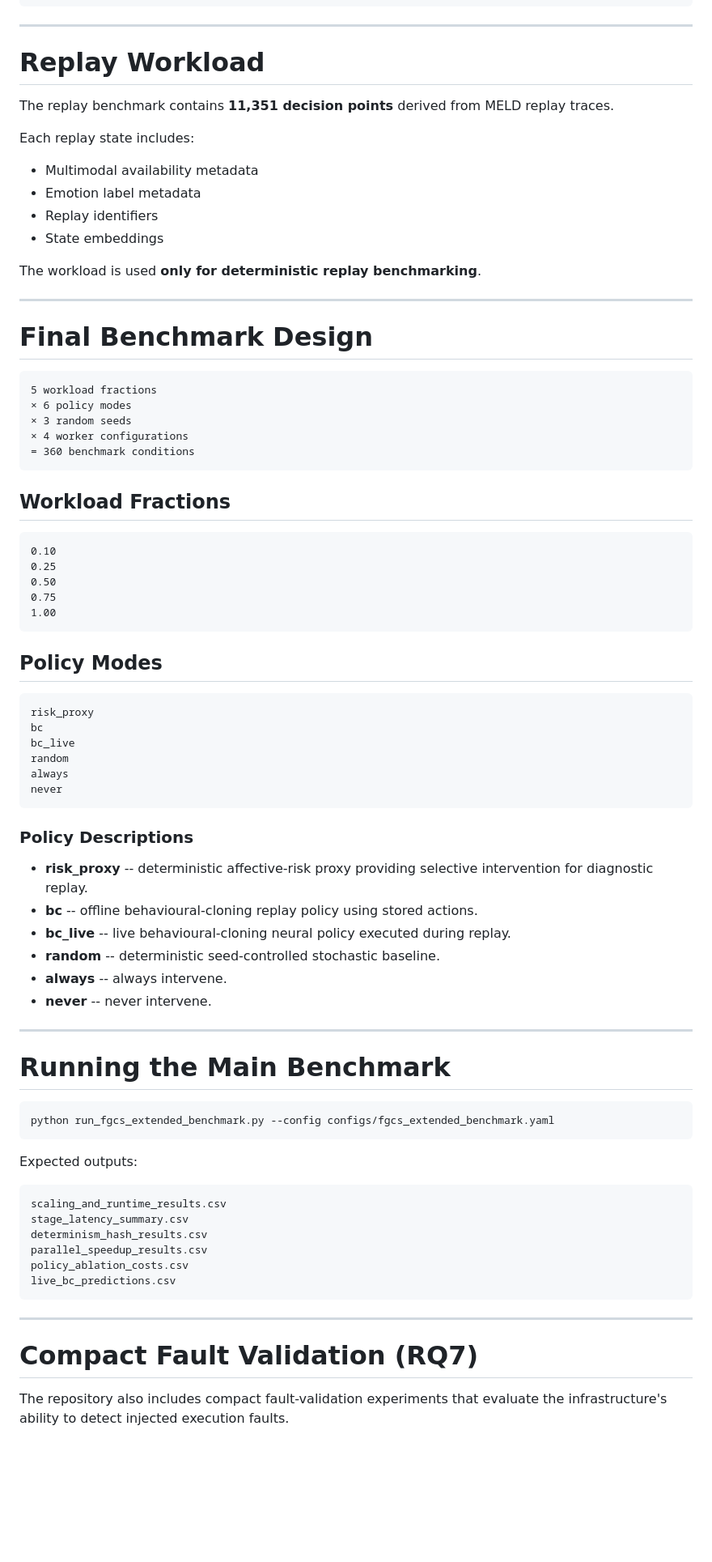
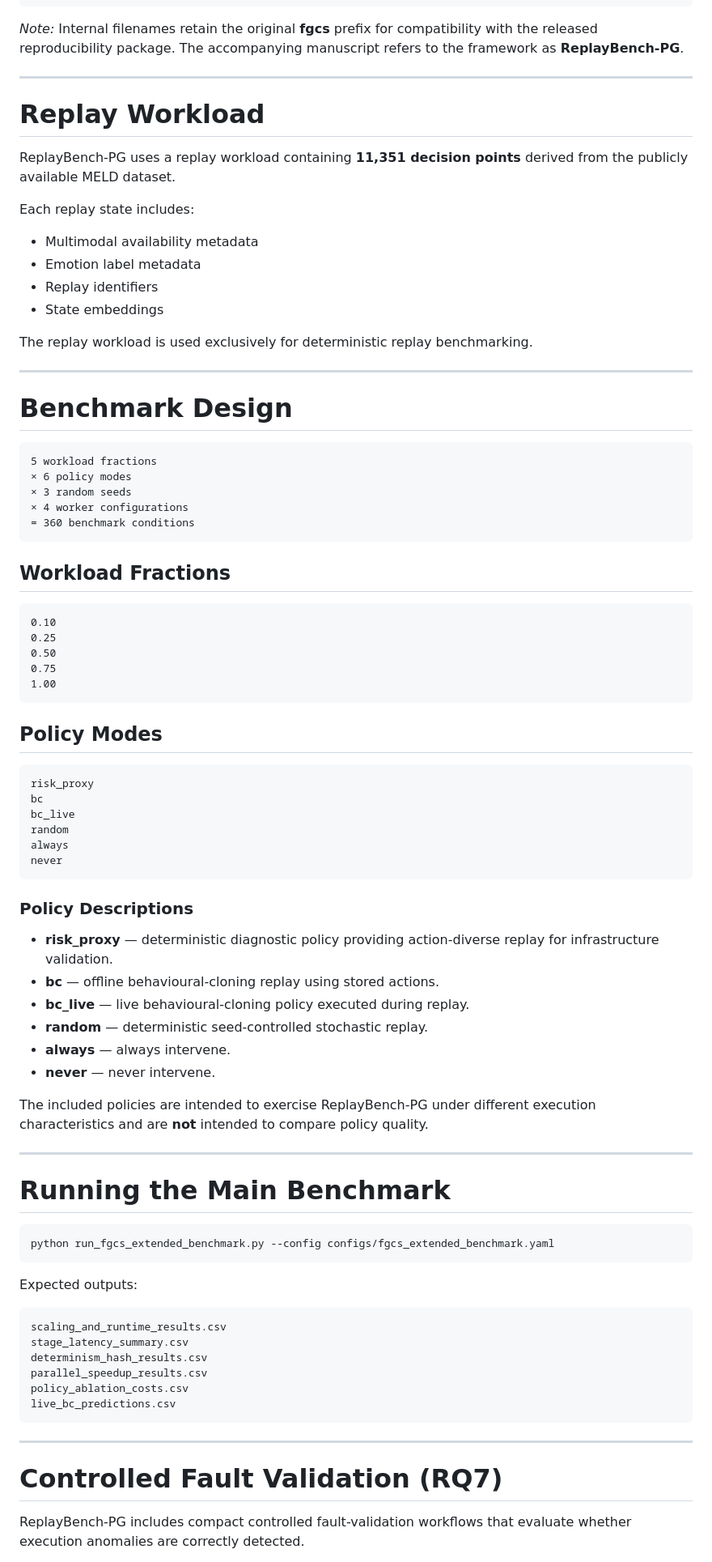
Before and after one commit to Kharisara/mer-jit-llm-fgcs, a Markdown page: README.md, the part around one of its changes. Shown at 81% size. Rendered like a GitHub page; blank space fills up the shorter version.

````diff
--- a/README.md
+++ b/README.md
@@ -63,27 +55,28 @@ personalization quality, or real-world deployment outcomes.
 └── README.md
 ```
 
-------------------------------------------------------------------------
+*Note:* Internal filenames retain the original **fgcs** prefix for compatibility with the released reproducibility package. The accompanying manuscript refers to the framework as **ReplayBench-PG**.
+
+---
 
 # Replay Workload
 
-The replay benchmark contains **11,351 decision points** derived from
-MELD replay traces.
+ReplayBench-PG uses a replay workload containing **11,351 decision points** derived from the publicly available MELD dataset.
 
 Each replay state includes:
 
--   Multimodal availability metadata
--   Emotion label metadata
--   Replay identifiers
--   State embeddings
+- Multimodal availability metadata
+- Emotion label metadata
+- Replay identifiers
+- State embeddings
 
-The workload is used **only for deterministic replay benchmarking**.
+The replay workload is used exclusively for deterministic replay benchmarking.
 
-------------------------------------------------------------------------
+---
 
-# Final Benchmark Design
+# Benchmark Design
 
-``` text
+```text
 5 workload fractions
 × 6 policy modes
 × 3 random seeds
@@ -93,7 +86,7 @@ The workload is used **only for deterministic replay benchmarking**.
 
 ## Workload Fractions
 
-``` text
+```text
 0.10
 0.25
 0.50
@@ -103,7 +96,7 @@ The workload is used **only for deterministic replay benchmarking**.
 
 ## Policy Modes
 
-``` text
+```text
 risk_proxy
 bc
 bc_live
@@ -114,27 +107,26 @@ never
 
 ### Policy Descriptions
 
--   **risk_proxy** -- deterministic affective-risk proxy providing
-    selective intervention for diagnostic replay.
--   **bc** -- offline behavioural-cloning replay policy using stored
-    actions.
--   **bc_live** -- live behavioural-cloning neural policy executed
-    during replay.
--   **random** -- deterministic seed-controlled stochastic baseline.
--   **always** -- always intervene.
--   **never** -- never intervene.
+- **risk_proxy** — deterministic diagnostic policy providing action-diverse replay for infrastructure validation.
+- **bc** — offline behavioural-cloning replay using stored actions.
+- **bc_live** — live behavioural-cloning policy executed during replay.
+- **random** — deterministic seed-controlled stochastic replay.
+- **always** — always intervene.
+- **never** — never intervene.
 
-------------------------------------------------------------------------
+The included policies are intended to exercise ReplayBench-PG under different execution characteristics and are **not** intended to compare policy quality.
+
+---
 
 # Running the Main Benchmark
 
-``` bash
+```bash
 python run_fgcs_extended_benchmark.py --config configs/fgcs_extended_benchmark.yaml
 ```
 
 Expected outputs:
 
-``` text
+```text
 scaling_and_runtime_results.csv
 stage_latency_summary.csv
 determinism_hash_results.csv
@@ -143,11 +135,9 @@ policy_ablation_costs.csv
 live_bc_predictions.csv
 ```
 
-------------------------------------------------------------------------
+---
 
-# Compact Fault Validation (RQ7)
+# Controlled Fault Validation (RQ7)
 
-The repository also includes compact fault-validation experiments that
-evaluate the infrastructure's ability to detect injected execution
-faults.
+ReplayBench-PG includes compact controlled fault-validation workflows that evaluate whether execution anomalies are correctly detected.
 
````
Also changed, not shown: other parts of README.md (+87 -96 lines).
